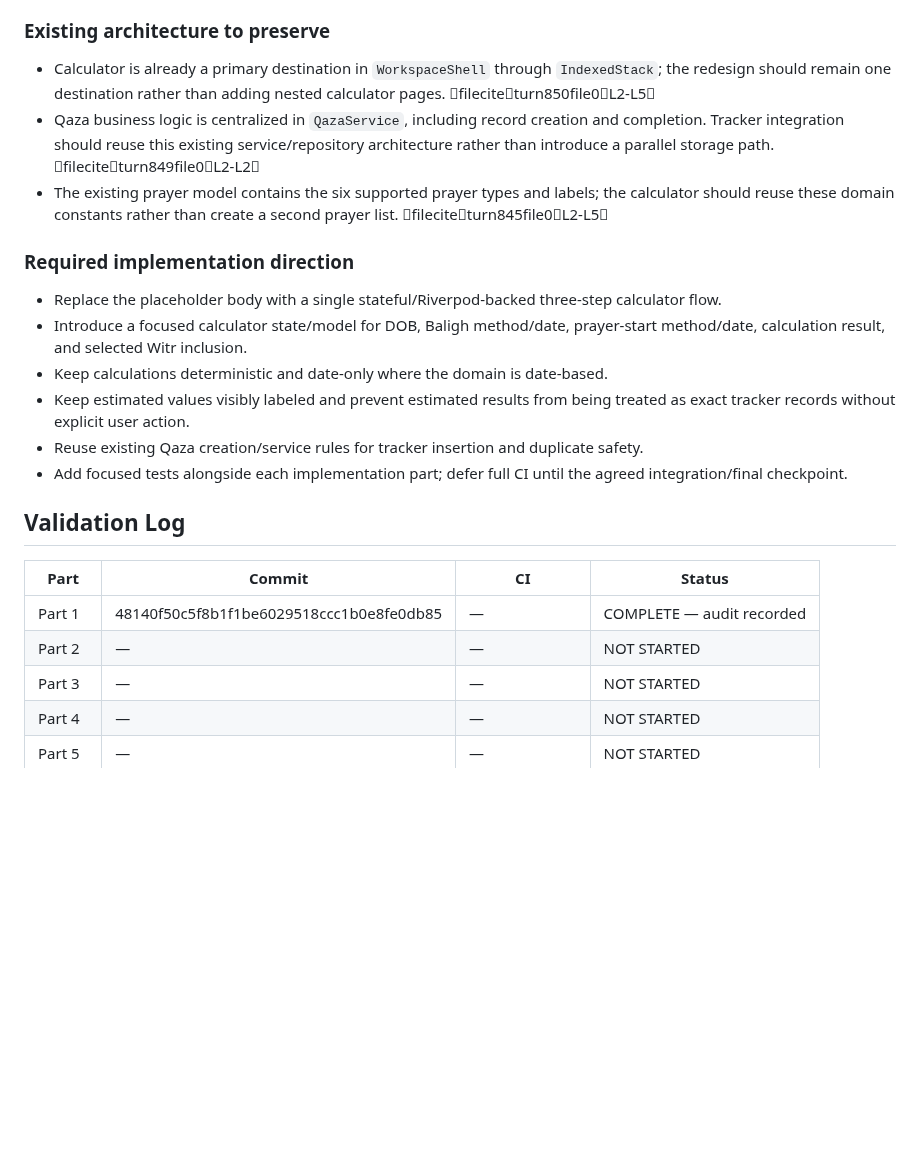
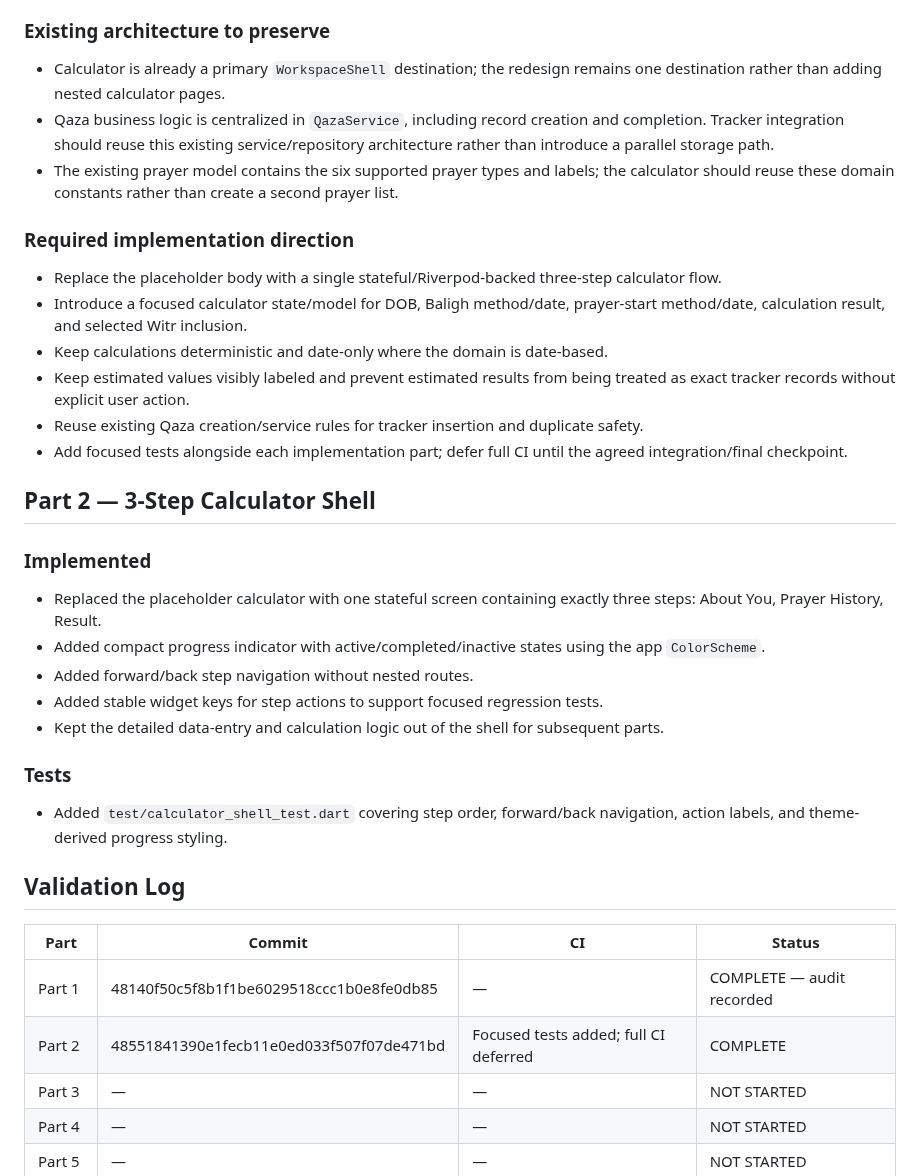
Before and after one commit to a-kabeer/Qaza-Namaz, a Markdown page: CALCULATOR_3_STEP_STATUS.md, the part around one of its changes. Rendered like a GitHub page; blank space fills up the shorter version.

Commit message:
docs(calculator): mark three-step shell complete

```diff
--- a/CALCULATOR_3_STEP_STATUS.md
+++ b/CALCULATOR_3_STEP_STATUS.md
@@ -92,9 +92,9 @@ Full CI is reserved for appropriate integration/final checkpoints, not every par
 - There are no calculator-specific tests or calculator persistence currently attached to this feature.
 
 ### Existing architecture to preserve
-- Calculator is already a primary destination in `WorkspaceShell` through `IndexedStack`; the redesign should remain one destination rather than adding nested calculator pages. fileciteturn850file0L2-L5
-- Qaza business logic is centralized in `QazaService`, including record creation and completion. Tracker integration should reuse this existing service/repository architecture rather than introduce a parallel storage path. fileciteturn849file0L2-L2
-- The existing prayer model contains the six supported prayer types and labels; the calculator should reuse these domain constants rather than create a second prayer list. fileciteturn845file0L2-L5
+- Calculator is already a primary `WorkspaceShell` destination; the redesign remains one destination rather than adding nested calculator pages.
+- Qaza business logic is centralized in `QazaService`, including record creation and completion. Tracker integration should reuse this existing service/repository architecture rather than introduce a parallel storage path.
+- The existing prayer model contains the six supported prayer types and labels; the calculator should reuse these domain constants rather than create a second prayer list.
 
 ### Required implementation direction
 - Replace the placeholder body with a single stateful/Riverpod-backed three-step calculator flow.
@@ -104,12 +104,24 @@ Full CI is reserved for appropriate integration/final checkpoints, not every par
 - Reuse existing Qaza creation/service rules for tracker insertion and duplicate safety.
 - Add focused tests alongside each implementation part; defer full CI until the agreed integration/final checkpoint.
 
+## Part 2 — 3-Step Calculator Shell
+
+### Implemented
+- Replaced the placeholder calculator with one stateful screen containing exactly three steps: About You, Prayer History, Result.
+- Added compact progress indicator with active/completed/inactive states using the app `ColorScheme`.
+- Added forward/back step navigation without nested routes.
+- Added stable widget keys for step actions to support focused regression tests.
+- Kept the detailed data-entry and calculation logic out of the shell for subsequent parts.
+
+### Tests
+- Added `test/calculator_shell_test.dart` covering step order, forward/back navigation, action labels, and theme-derived progress styling.
+
 ## Validation Log
 
 | Part | Commit | CI | Status |
 |---|---|---|---|
 | Part 1 | 48140f50c5f8b1f1be6029518ccc1b0e8fe0db85 | — | COMPLETE — audit recorded |
-| Part 2 | — | — | NOT STARTED |
+| Part 2 | 48551841390e1fecb11e0ed033f507f07de471bd | Focused tests added; full CI deferred | COMPLETE |
 | Part 3 | — | — | NOT STARTED |
 | Part 4 | — | — | NOT STARTED |
 | Part 5 | — | — | NOT STARTED |
```
Also changed, not shown: other parts of CALCULATOR_3_STEP_STATUS.md (+1 -1 lines).
